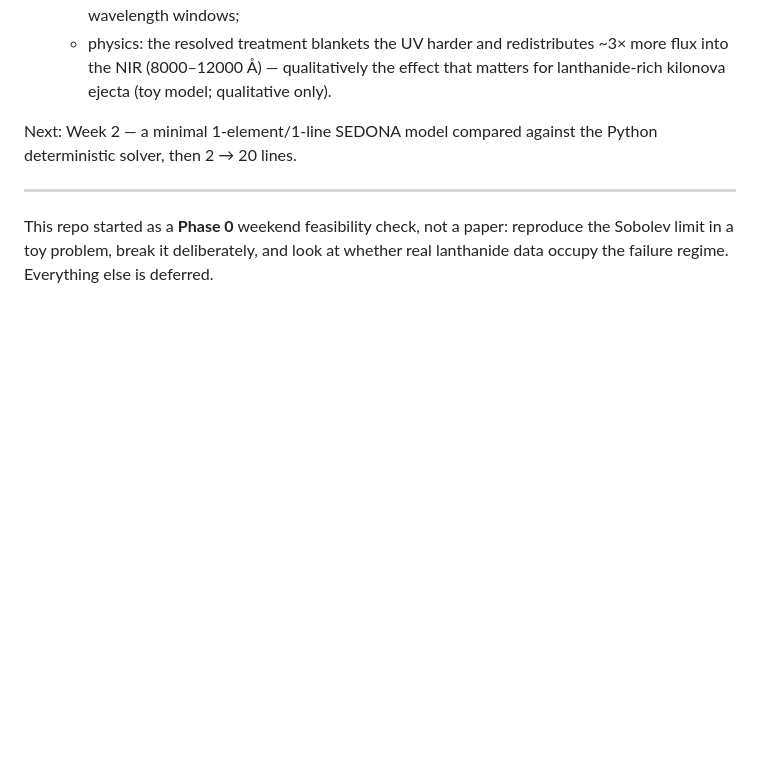
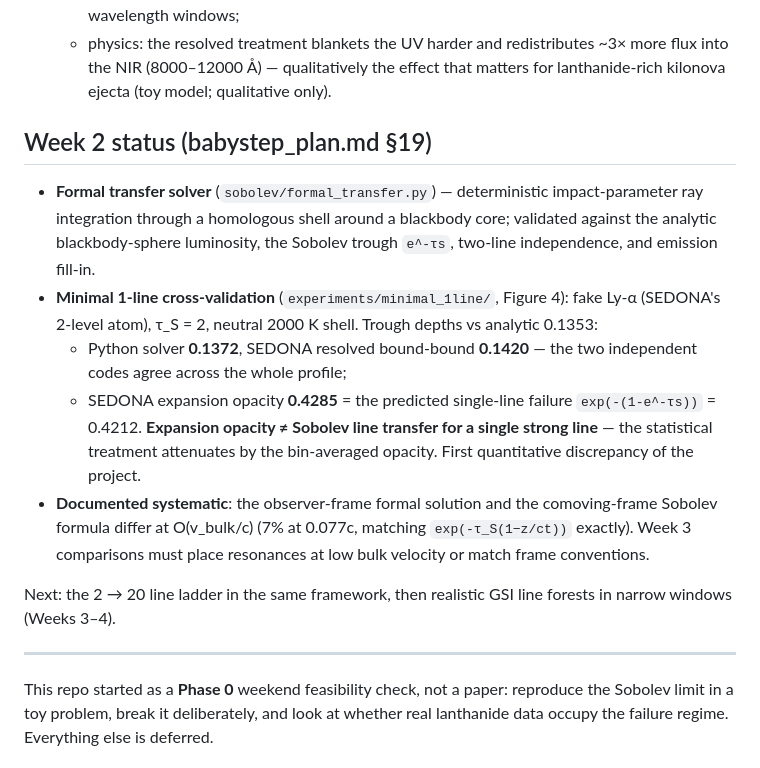
Before and after one commit to zhuygln/revisit_sobolev, a Markdown page: README.md, the part around the change. Rendered like a GitHub page; blank space fills up the shorter version.

Commit message:
docs: Week 2 status -- solver validation and expansion-opacity finding

```diff
--- a/README.md
+++ b/README.md
@@ -42,8 +42,28 @@ All four weekend deliverables from [docs/babystep_plan.md](docs/babystep_plan.md
     ~3× more flux into the NIR (8000–12000 Å) — qualitatively the effect that
     matters for lanthanide-rich kilonova ejecta (toy model; qualitative only).
 
-Next: Week 2 — a minimal 1-element/1-line SEDONA model compared against the
-Python deterministic solver, then 2 → 20 lines.
+## Week 2 status (babystep_plan.md §19)
+
+- **Formal transfer solver** (`sobolev/formal_transfer.py`) — deterministic
+  impact-parameter ray integration through a homologous shell around a blackbody
+  core; validated against the analytic blackbody-sphere luminosity, the Sobolev
+  trough `e^-τs`, two-line independence, and emission fill-in.
+- **Minimal 1-line cross-validation** (`experiments/minimal_1line/`, Figure 4):
+  fake Ly-α (SEDONA's 2-level atom), τ_S = 2, neutral 2000 K shell. Trough
+  depths vs analytic 0.1353:
+  - Python solver **0.1372**, SEDONA resolved bound-bound **0.1420** — the two
+    independent codes agree across the whole profile;
+  - SEDONA expansion opacity **0.4285** = the predicted single-line failure
+    `exp(-(1-e^-τs))` = 0.4212. **Expansion opacity ≠ Sobolev line transfer for
+    a single strong line** — the statistical treatment attenuates by the
+    bin-averaged opacity. First quantitative discrepancy of the project.
+- **Documented systematic**: the observer-frame formal solution and the
+  comoving-frame Sobolev formula differ at O(v_bulk/c) (7% at 0.077c, matching
+  `exp(-τ_S(1−z/ct))` exactly). Week 3 comparisons must place resonances at low
+  bulk velocity or match frame conventions.
+
+Next: the 2 → 20 line ladder in the same framework, then realistic GSI line
+forests in narrow windows (Weeks 3–4).
 
 ---
 
```
